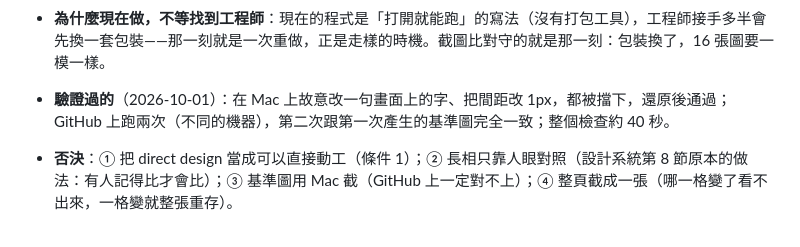
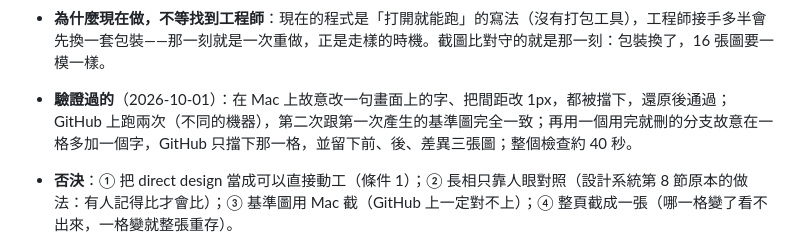
Before and after one commit to BasilHsieh/resq-hub, a Markdown page: DECISIONS.md, the part around the change. Rendered like a GitHub page.

Commit message:
決策｜D-19 補：畫面比對在 GitHub 上的實測結果
- 用完就刪的分支故意在一格多加一個字：只有那一格被擋下，留下前、後、差異三張圖

Co-Authored-By: Claude Opus 5.5 <noreply@anthropic.com>

```diff
--- a/DECISIONS.md
+++ b/DECISIONS.md
@@ -259,7 +259,7 @@
   - **測試不靠網路**：React 改從本機給；畫面連到其他外部網址就算錯（設計系統：不載入網路字型）。
   - **repo 第一次有外部工具**（Playwright，只在 `scripts/visual/`）；`kb.py` 與規則測試仍然零相依。
 - **為什麼現在做，不等找到工程師**：現在的程式是「打開就能跑」的寫法（沒有打包工具），工程師接手多半會先換一套包裝——那一刻就是一次重做，正是走樣的時機。截圖比對守的就是那一刻：包裝換了，16 張圖要一模一樣。
-- **驗證過的**（2026-10-01）：在 Mac 上故意改一句畫面上的字、把間距改 1px，都被擋下，還原後通過；GitHub 上跑兩次（不同的機器），第二次跟第一次產生的基準圖完全一致；整個檢查約 40 秒。
+- **驗證過的**（2026-10-01）：在 Mac 上故意改一句畫面上的字、把間距改 1px，都被擋下，還原後通過；GitHub 上跑兩次（不同的機器），第二次跟第一次產生的基準圖完全一致；再用一個用完就刪的分支故意在一格多加一個字，GitHub 只擋下那一格，並留下前、後、差異三張圖；整個檢查約 40 秒。
 - **否決**：① 把 direct design 當成可以直接動工（條件 1）；② 長相只靠人眼對照（設計系統第 8 節原本的做法：有人記得比才會比）；③ 基準圖用 Mac 截（GitHub 上一定對不上）；④ 整頁截成一張（哪一格變了看不出來，一格變就整張重存）。
 - **依據**：2026-10-01 對話；[設計系統](output/spec/設計系統.md) 第 5、8 節；[03-志工頁 README](output/prototype/03-志工頁/README.md)
 
```
